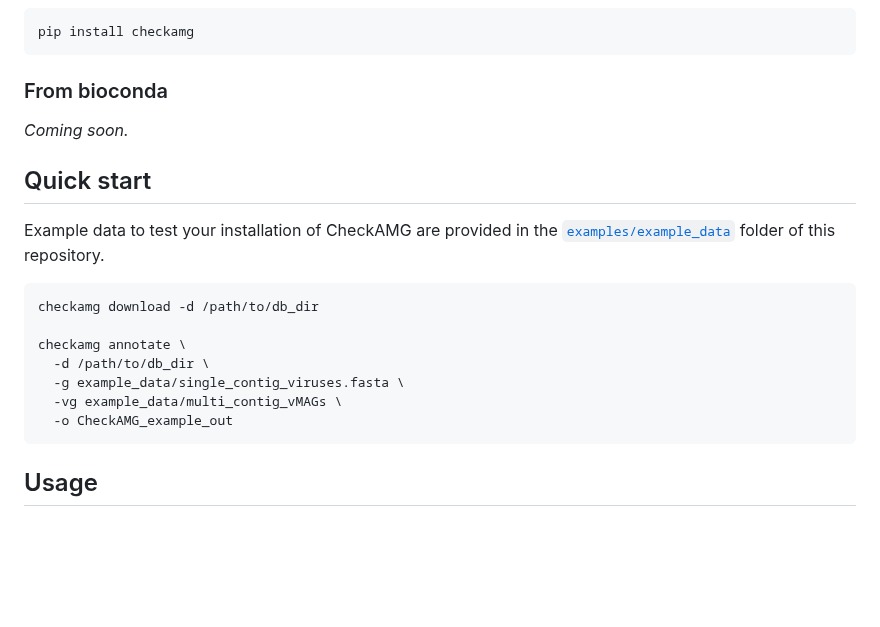
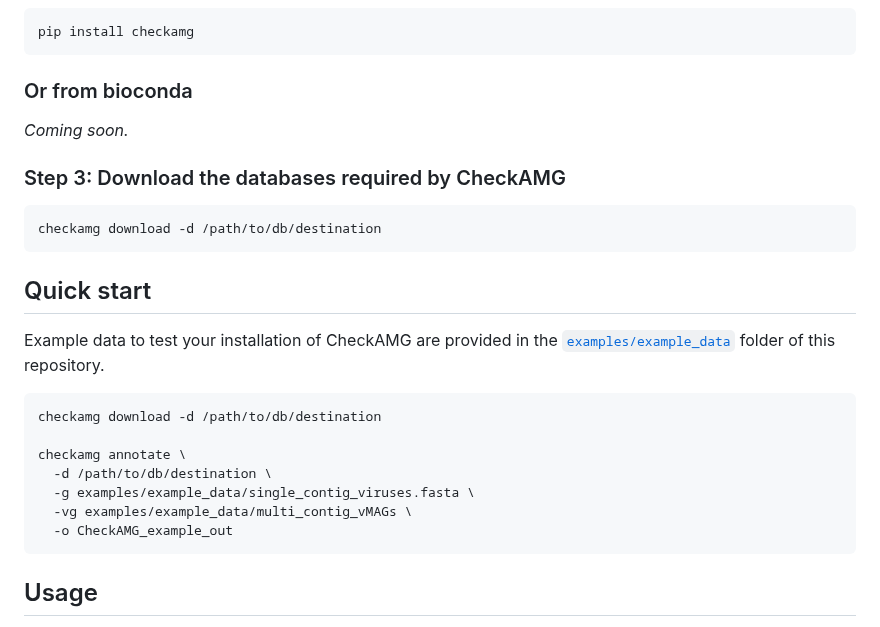
Before and after one commit to AnantharamanLab/CheckAMG, a Markdown page: README.md, the part around one of its changes. Drawn GitHub-style; blank space fills up the shorter version.

````diff
--- a/README.md
+++ b/README.md
@@ -41,21 +41,27 @@ conda activate CheckAMG
 pip install checkamg
 ```
 
-### From bioconda
+### Or from bioconda
 
 *Coming soon.*
+
+### Step 3: Download the databases required by CheckAMG
+
+```
+checkamg download -d /path/to/db/destination
+```
 
 ## Quick start
 
 Example data to test your installation of CheckAMG are provided in the [`examples/example_data`](https://github.com/AnantharamanLab/CheckAMG/tree/main/examples/example_data) folder of this repository.
 
 ```
-checkamg download -d /path/to/db_dir
+checkamg download -d /path/to/db/destination
 
 checkamg annotate \
-  -d /path/to/db_dir \
-  -g example_data/single_contig_viruses.fasta \
-  -vg example_data/multi_contig_vMAGs \
+  -d /path/to/db/destination \
+  -g examples/example_data/single_contig_viruses.fasta \
+  -vg examples/example_data/multi_contig_vMAGs \
   -o CheckAMG_example_out
 ```
 
````
Also changed, not shown: other parts of README.md (+46 -35 lines).
